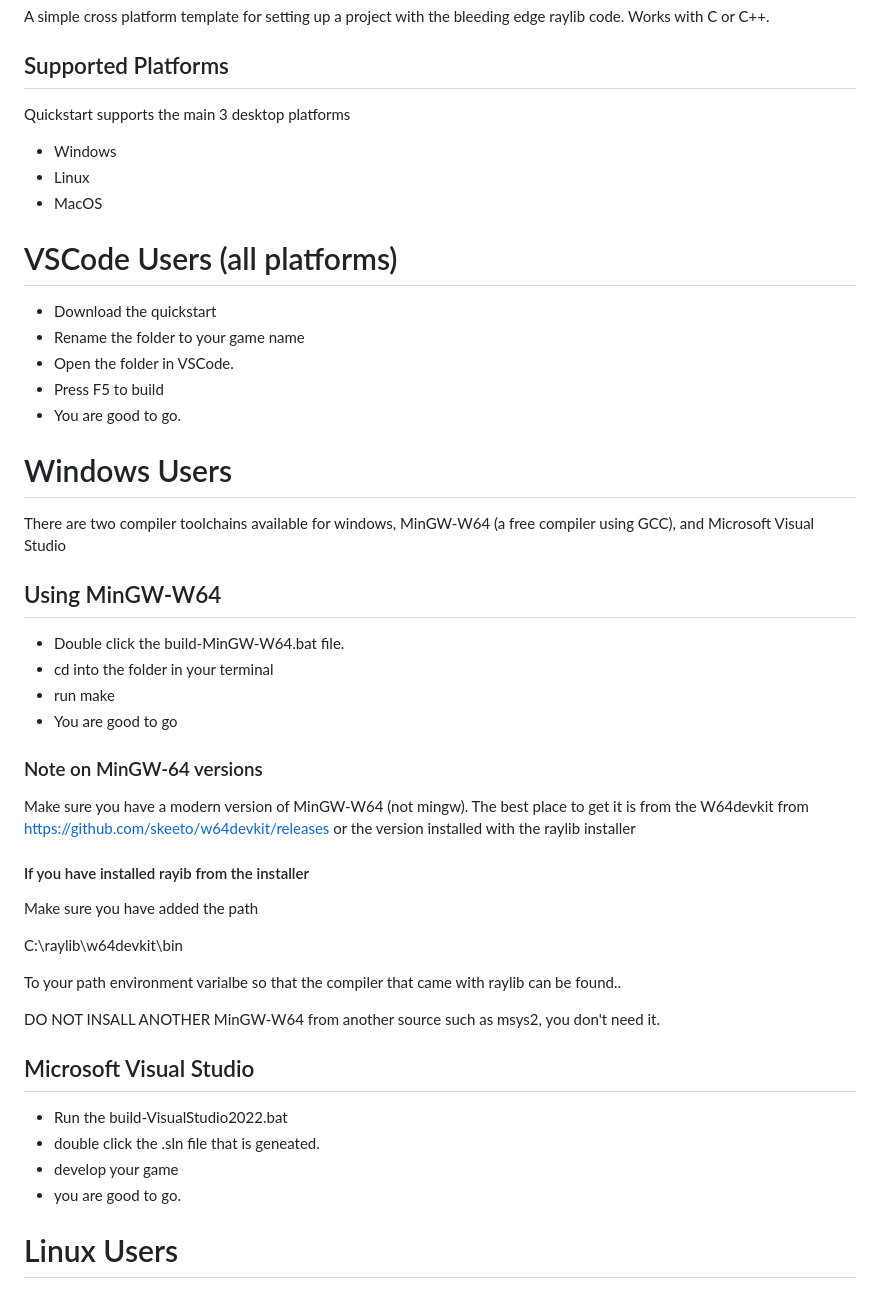
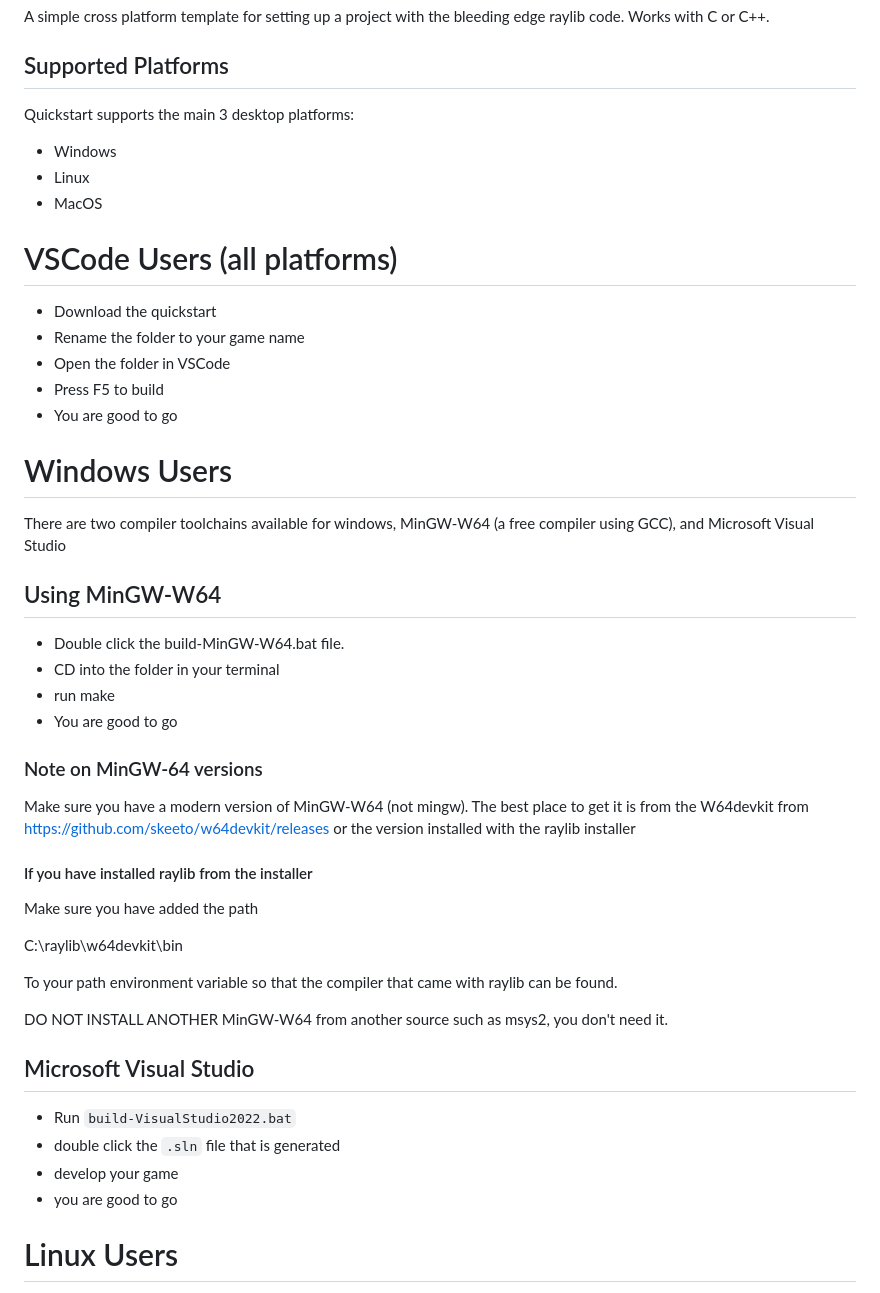
Before and after one commit to buddy326/PingPong, a Markdown page: README.md, the part around one of its changes. Rendered like a GitHub page.

Commit message:
fix minor typos and adjust casing+punctuation for consistency

```diff
--- a/README.md
+++ b/README.md
@@ -3,7 +3,7 @@ A simple cross platform template for setting up a project with the bleeding edge
 Works with C or C++.
 
 ## Supported Platforms
-Quickstart supports the main 3 desktop platforms
+Quickstart supports the main 3 desktop platforms:
 * Windows
 * Linux
 * MacOS
@@ -11,15 +11,15 @@ Quickstart supports the main 3 desktop platforms
 # VSCode Users (all platforms)
 * Download the quickstart
 * Rename the folder to your game name
-* Open the folder in VSCode.
+* Open the folder in VSCode
 * Press F5 to build
-* You are good to go.
+* You are good to go
 
 # Windows Users
 There are two compiler toolchains available for windows, MinGW-W64 (a free compiler using GCC), and Microsoft Visual Studio
 ## Using MinGW-W64
 * Double click the build-MinGW-W64.bat file.
-* cd into the folder in your terminal
+* CD into the folder in your terminal
 * run make
 * You are good to go
 
@@ -28,20 +28,20 @@ Make sure you have a modern version of MinGW-W64 (not mingw).
 The best place to get it is from the W64devkit from
 https://github.com/skeeto/w64devkit/releases
 or the version installed with the raylib installer
-#### If you have installed rayib from the installer
+#### If you have installed raylib from the installer
 Make sure you have added the path
 
- C:\raylib\w64devkit\bin
+C:\raylib\w64devkit\bin
 
-To your path environment varialbe so that the compiler that came with raylib can be found..
+To your path environment variable so that the compiler that came with raylib can be found.
 
-DO NOT INSALL ANOTHER MinGW-W64 from another source such as msys2, you don't need it.
+DO NOT INSTALL ANOTHER MinGW-W64 from another source such as msys2, you don't need it.
 
 ## Microsoft Visual Studio
-* Run the build-VisualStudio2022.bat
-* double click the .sln file that is geneated.
+* Run `build-VisualStudio2022.bat`
+* double click the `.sln` file that is generated
 * develop your game
-* you are good to go.
+* you are good to go
 
 # Linux Users
 * CD into the build folder
```
Also changed, not shown: other parts of README.md (+1 -1 lines).
